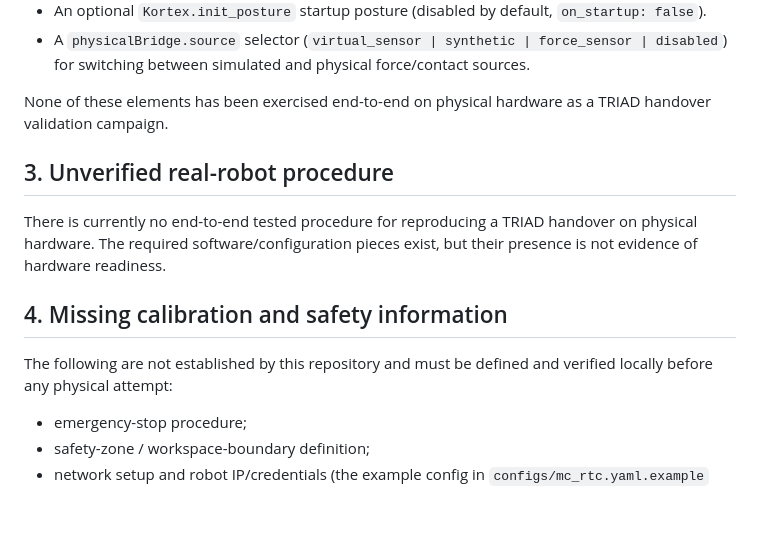
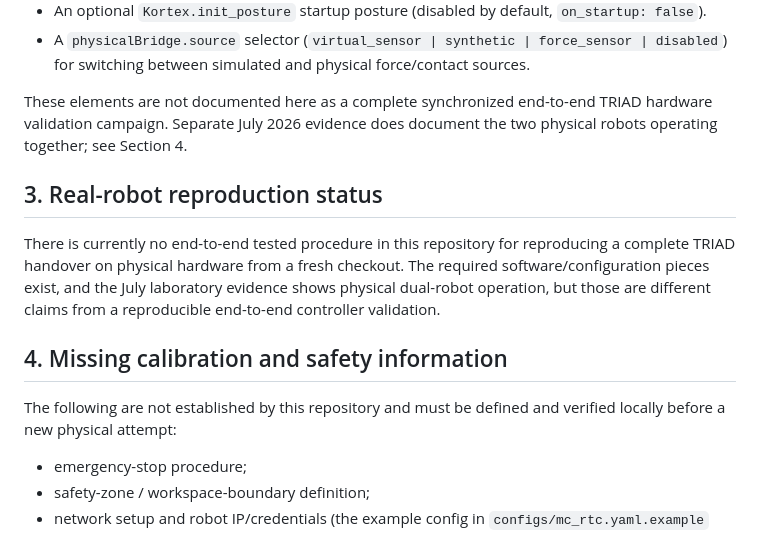
Before and after one commit to harryjavadinia-creator/TRIAD-handover-controller, a Markdown page: docs/real_robot.md, the part around one of its changes. Rendered like a GitHub page; blank space fills up the shorter version.

```diff
--- a/docs/real_robot.md
+++ b/docs/real_robot.md
@@ -29,19 +29,21 @@ also use simulation.
   force_sensor | disabled`) for switching between simulated and physical
   force/contact sources.
 
-None of these elements has been exercised end-to-end on physical hardware as a
-TRIAD handover validation campaign.
+These elements are not documented here as a complete synchronized end-to-end TRIAD hardware
+validation campaign. Separate July 2026 evidence does document the two physical robots operating
+together; see Section 4.
 
-## 3. Unverified real-robot procedure
+## 3. Real-robot reproduction status
 
-There is currently no end-to-end tested procedure for reproducing a TRIAD
-handover on physical hardware. The required software/configuration pieces exist,
-but their presence is not evidence of hardware readiness.
+There is currently no end-to-end tested procedure in this repository for reproducing a complete
+TRIAD handover on physical hardware from a fresh checkout. The required software/configuration
+pieces exist, and the July laboratory evidence shows physical dual-robot operation, but those are
+different claims from a reproducible end-to-end controller validation.
 
 ## 4. Missing calibration and safety information
 
 The following are not established by this repository and must be defined and
-verified locally before any physical attempt:
+verified locally before a new physical attempt:
 
 - emergency-stop procedure;
 - safety-zone / workspace-boundary definition;
```
Also changed, not shown: other parts of docs/real_robot.md (+31 -19 lines).
